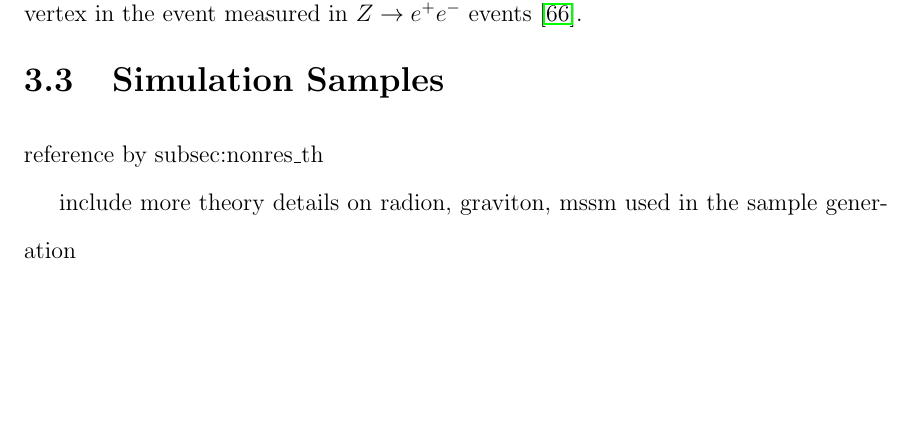
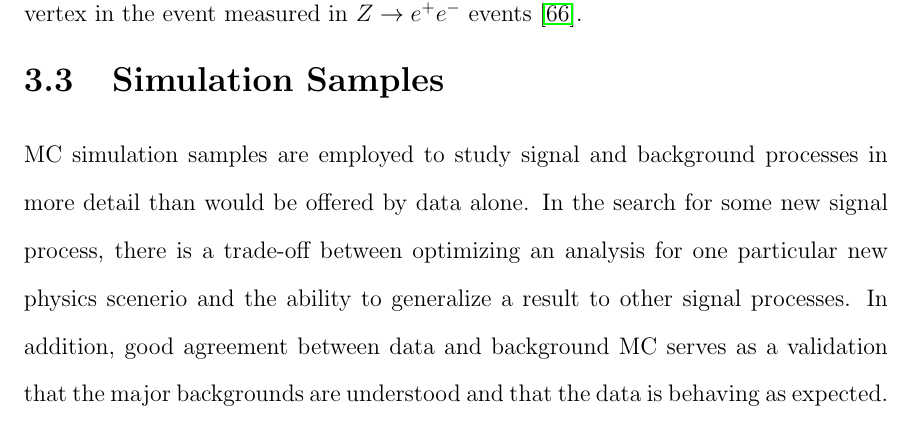
Before and after one commit to hardenbr/thesis, a LaTeX thesis (thesis.tex, which reads tex/chapter-data.tex): part of page 53 of 67, cut so that both start at the same text, the shorter picture padded with empty space. Compiled offline with pdfLaTeX; a LaTeX package or settings file that is missing is left out.

Commit message:
started section on mc samples

```diff
--- a/tex/chapter-data.tex
+++ b/tex/chapter-data.tex
@@ -114,6 +114,11 @@ MC samples generated and stored.
 
 \section{Simulation Samples\label{sec:sim}}
 
-reference by subsec:nonres\_th
+%include more theory details on radion, graviton, mssm used in the sample generation
 
-include more theory details on radion, graviton, mssm used in the sample generation
+MC simulation samples are employed to study signal and background processes in more detail
+than would be offered by data alone. In the search for some new signal process, there is a trade-off
+between optimizing an analysis for one particular new physics scenerio and the ability to
+generalize a result to other signal processes. In addition, good agreement between data
+and background MC serves as a validation that the major backgrounds are understood and that
+the data is behaving as expected.
```
